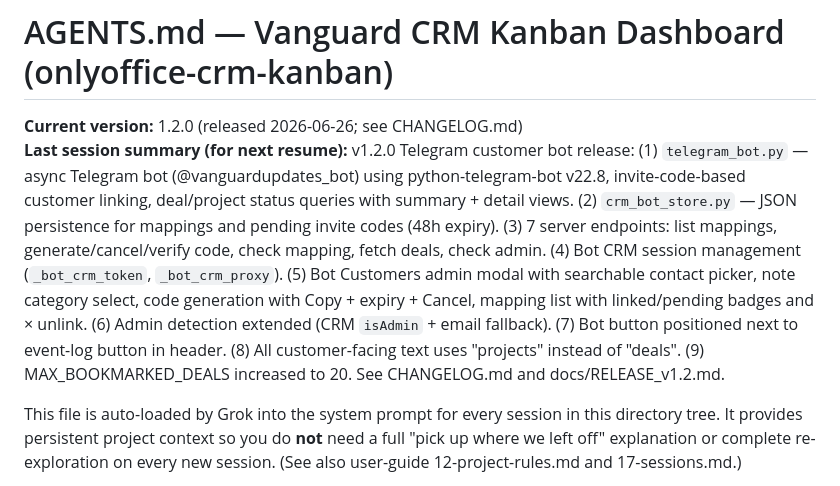
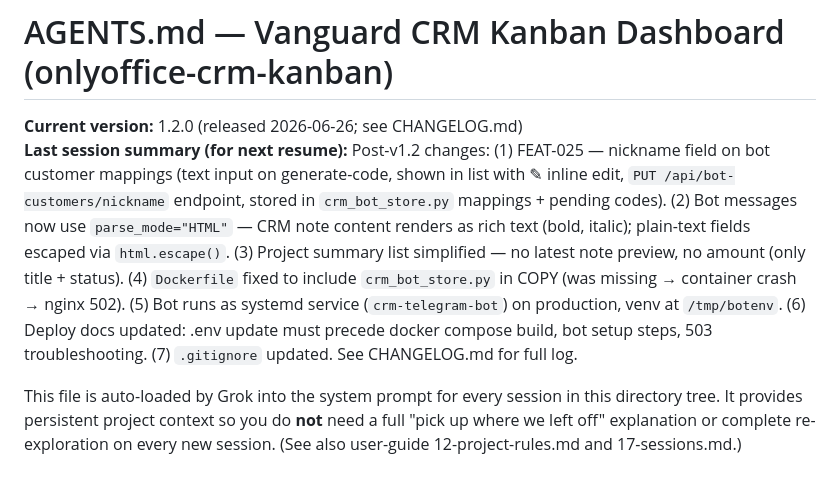
Before and after one commit to kachapman/onlyoffice-crm-kanban, a Markdown page: AGENTS.md, the part around the change. GitHub-like rendering.

```diff
--- a/AGENTS.md
+++ b/AGENTS.md
@@ -1,7 +1,7 @@
 # AGENTS.md — Vanguard CRM Kanban Dashboard (onlyoffice-crm-kanban)
 
 **Current version:** 1.2.0 (released 2026-06-26; see CHANGELOG.md)
-**Last session summary (for next resume):** v1.2.0 Telegram customer bot release: (1) `telegram_bot.py` — async Telegram bot (@vanguardupdates_bot) using python-telegram-bot v22.8, invite-code-based customer linking, deal/project status queries with summary + detail views. (2) `crm_bot_store.py` — JSON persistence for mappings and pending invite codes (48h expiry). (3) 7 server endpoints: list mappings, generate/cancel/verify code, check mapping, fetch deals, check admin. (4) Bot CRM session management (`_bot_crm_token`, `_bot_crm_proxy`). (5) Bot Customers admin modal with searchable contact picker, note category select, code generation with Copy + expiry + Cancel, mapping list with linked/pending badges and × unlink. (6) Admin detection extended (CRM `isAdmin` + email fallback). (7) Bot button positioned next to event-log button in header. (8) All customer-facing text uses "projects" instead of "deals". (9) MAX_BOOKMARKED_DEALS increased to 20. See CHANGELOG.md and docs/RELEASE_v1.2.md.
+**Last session summary (for next resume):** Post-v1.2 changes: (1) FEAT-025 — nickname field on bot customer mappings (text input on generate-code, shown in list with ✎ inline edit, `PUT /api/bot-customers/nickname` endpoint, stored in `crm_bot_store.py` mappings + pending codes). (2) Bot messages now use `parse_mode="HTML"` — CRM note content renders as rich text (bold, italic); plain-text fields escaped via `html.escape()`. (3) Project summary list simplified — no latest note preview, no amount (only title + status). (4) `Dockerfile` fixed to include `crm_bot_store.py` in COPY (was missing → container crash → nginx 502). (5) Bot runs as systemd service (`crm-telegram-bot`) on production, venv at `/tmp/botenv`. (6) Deploy docs updated: .env update must precede docker compose build, bot setup steps, 503 troubleshooting. (7) `.gitignore` updated. See CHANGELOG.md for full log.
 
 This file is auto-loaded by Grok into the system prompt for every session in this directory tree. It provides persistent project context so you do **not** need a full "pick up where we left off" explanation or complete re-exploration on every new session. (See also user-guide 12-project-rules.md and 17-sessions.md.)
 
```
Also changed, not shown: CHANGELOG.md (+10 -0 lines).
